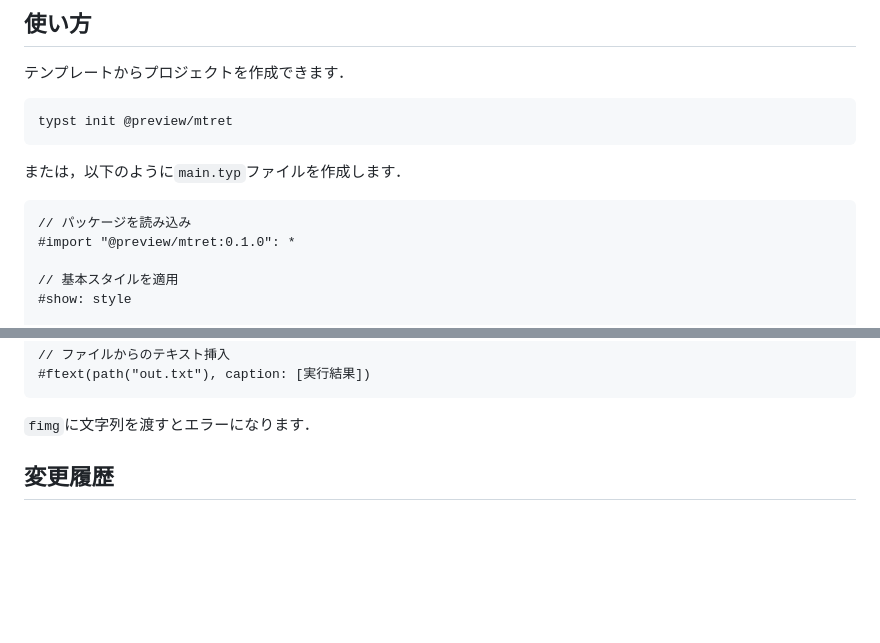
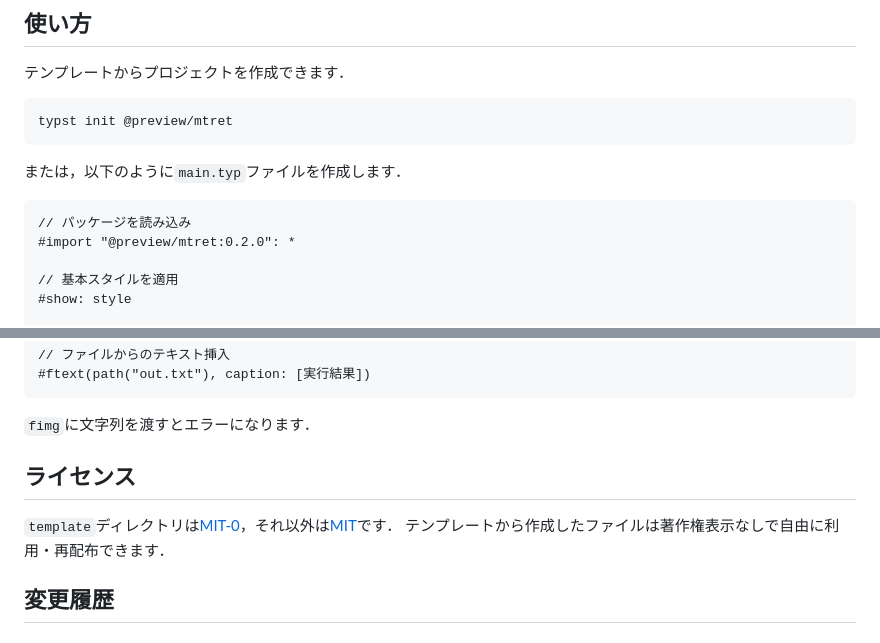
Before and after one commit to hinshiba/MTReT, a Markdown page: README.md, 2 parts joined by grey strips. Rendered like a GitHub page; blank space fills up the shorter version.

Commit message:
fix: readmeでのバージョン

`````diff
--- a/README.md
+++ b/README.md
@@ -25,7 +25,7 @@ typst init @preview/mtret
 
 ````typ
 // パッケージを読み込み
-#import "@preview/mtret:0.1.0": *
+#import "@preview/mtret:0.2.0": *
 
 // 基本スタイルを適用
 #show: style
@@ -116,6 +116,11 @@ typst init @preview/mtret
 ```
 
 `fimg`に文字列を渡すとエラーになります．
+
+## ライセンス
+
+`template`ディレクトリは[MIT-0](https://spdx.org/licenses/MIT-0.html)，それ以外は[MIT](LICENSE)です．
+テンプレートから作成したファイルは著作権表示なしで自由に利用・再配布できます．
 
 ## 変更履歴
 
`````
Also changed, not shown: other parts of README.md (+1 -1 lines).
